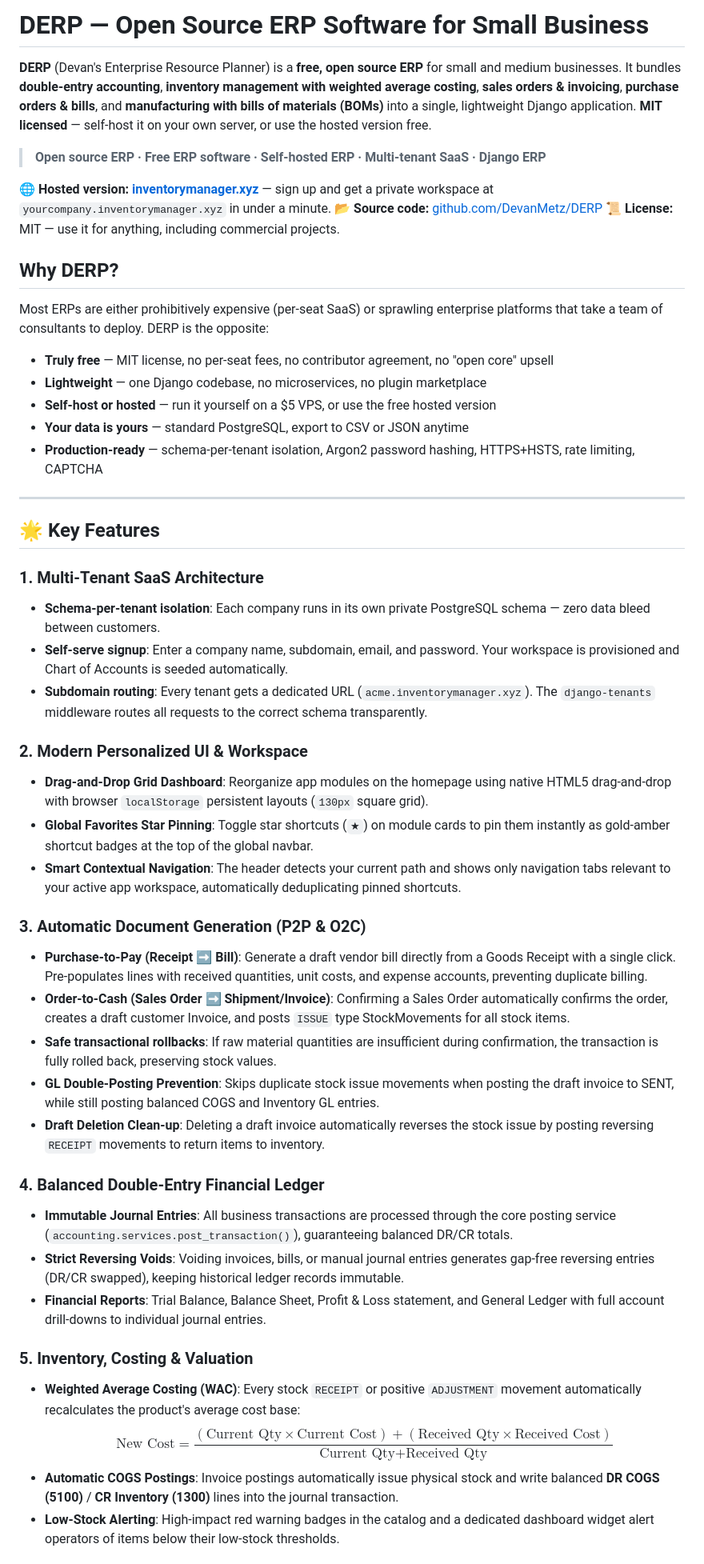
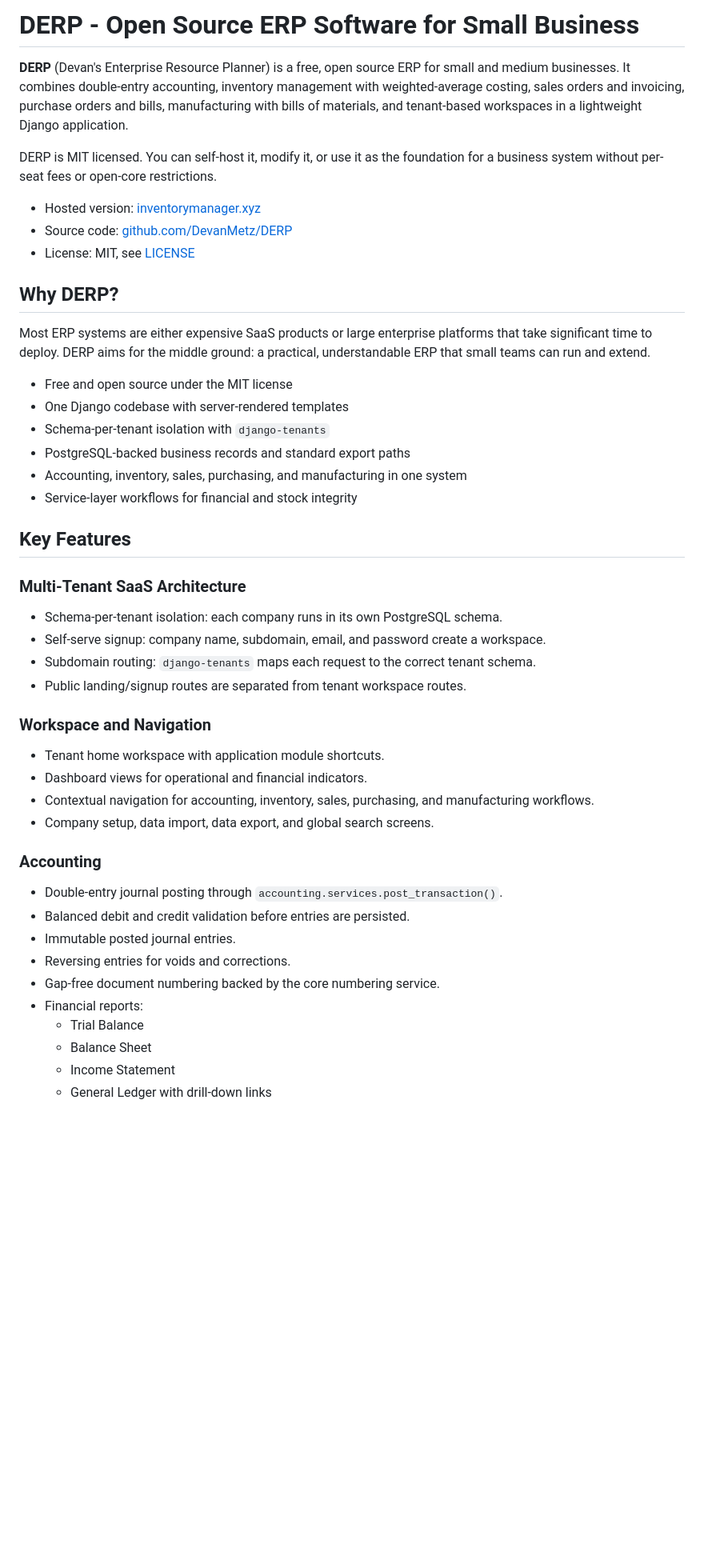
Before and after one commit to DevanMetz/DERP, a Markdown page: README.md, the part around one of its changes. Shown at 80% size. Drawn GitHub-style; blank space fills up the shorter version.

```diff
--- a/README.md
+++ b/README.md
@@ -1,52 +1,50 @@
-# DERP — Open Source ERP Software for Small Business
+# DERP - Open Source ERP Software for Small Business
 
-**DERP** (Devan's Enterprise Resource Planner) is a **free, open source ERP** for small and medium businesses. It bundles **double-entry accounting**, **inventory management with weighted average costing**, **sales orders & invoicing**, **purchase orders & bills**, and **manufacturing with bills of materials (BOMs)** into a single, lightweight Django application. **MIT licensed** — self-host it on your own server, or use the hosted version free.
+**DERP** (Devan's Enterprise Resource Planner) is a free, open source ERP for small and medium businesses. It combines double-entry accounting, inventory management with weighted-average costing, sales orders and invoicing, purchase orders and bills, manufacturing with bills of materials, and tenant-based workspaces in a lightweight Django application.
 
-> **Open source ERP · Free ERP software · Self-hosted ERP · Multi-tenant SaaS · Django ERP**
+DERP is MIT licensed. You can self-host it, modify it, or use it as the foundation for a business system without per-seat fees or open-core restrictions.
 
-🌐 **Hosted version:** **[inventorymanager.xyz](https://inventorymanager.xyz)** — sign up and get a private workspace at `yourcompany.inventorymanager.xyz` in under a minute.
-📂 **Source code:** [github.com/DevanMetz/DERP](https://github.com/DevanMetz/DERP)
-📜 **License:** MIT — use it for anything, including commercial projects.
+- Hosted version: [inventorymanager.xyz](https://inventorymanager.xyz)
+- Source code: [github.com/DevanMetz/DERP](https://github.com/DevanMetz/DERP)
+- License: MIT, see [LICENSE](LICENSE)
 
 ## Why DERP?
 
-Most ERPs are either prohibitively expensive (per-seat SaaS) or sprawling enterprise platforms that take a team of consultants to deploy. DERP is the opposite:
+Most ERP systems are either expensive SaaS products or large enterprise platforms that take significant time to deploy. DERP aims for the middle ground: a practical, understandable ERP that small teams can run and extend.
 
-- **Truly free** — MIT license, no per-seat fees, no contributor agreement, no "open core" upsell
-- **Lightweight** — one Django codebase, no microservices, no plugin marketplace
-- **Self-host or hosted** — run it yourself on a $5 VPS, or use the free hosted version
-- **Your data is yours** — standard PostgreSQL, export to CSV or JSON anytime
-- **Production-ready** — schema-per-tenant isolation, Argon2 password hashing, HTTPS+HSTS, rate limiting, CAPTCHA
+- Free and open source under the MIT license
+- One Django codebase with server-rendered templates
+- Schema-per-tenant isolation with `django-tenants`
+- PostgreSQL-backed business records and standard export paths
+- Accounting, inventory, sales, purchasing, and manufacturing in one system
+- Service-layer workflows for financial and stock integrity
 
----
+## Key Features
 
-## 🌟 Key Features
+### Multi-Tenant SaaS Architecture
 
-### 1. Multi-Tenant SaaS Architecture
-* **Schema-per-tenant isolation**: Each company runs in its own private PostgreSQL schema — zero data bleed between customers.
-* **Self-serve signup**: Enter a company name, subdomain, email, and password. Your workspace is provisioned and Chart of Accounts is seeded automatically.
-* **Subdomain routing**: Every tenant gets a dedicated URL (`acme.inventorymanager.xyz`). The `django-tenants` middleware routes all requests to the correct schema transparently.
+- Schema-per-tenant isolation: each company runs in its own PostgreSQL schema.
+- Self-serve signup: company name, subdomain, email, and password create a workspace.
+- Subdomain routing: `django-tenants` maps each request to the correct tenant schema.
+- Public landing/signup routes are separated from tenant workspace routes.
 
-### 2. Modern Personalized UI & Workspace
-* **Drag-and-Drop Grid Dashboard**: Reorganize app modules on the homepage using native HTML5 drag-and-drop with browser `localStorage` persistent layouts (`130px` square grid).
-* **Global Favorites Star Pinning**: Toggle star shortcuts (`★`) on module cards to pin them instantly as gold-amber shortcut badges at the top of the global navbar.
-* **Smart Contextual Navigation**: The header detects your current path and shows only navigation tabs relevant to your active app workspace, automatically deduplicating pinned shortcuts.
+### Workspace and Navigation
 
-### 3. Automatic Document Generation (P2P & O2C)
-* **Purchase-to-Pay (Receipt ➡️ Bill)**: Generate a draft vendor bill directly from a Goods Receipt with a single click. Pre-populates lines with received quantities, unit costs, and expense accounts, preventing duplicate billing.
-* **Order-to-Cash (Sales Order ➡️ Shipment/Invoice)**: Confirming a Sales Order automatically confirms the order, creates a draft customer Invoice, and posts `ISSUE` type StockMovements for all stock items.
-* **Safe transactional rollbacks**: If raw material quantities are insufficient during confirmation, the transaction is fully rolled back, preserving stock values.
-* **GL Double-Posting Prevention**: Skips duplicate stock issue movements when posting the draft invoice to SENT, while still posting balanced COGS and Inventory GL entries.
-* **Draft Deletion Clean-up**: Deleting a draft invoice automatically reverses the stock issue by posting reversing `RECEIPT` movements to return items to inventory.
+- Tenant home workspace with application module shortcuts.
+- Dashboard views for operational and financial indicators.
+- Contextual navigation for accounting, inventory, sales, purchasing, and manufacturing workflows.
+- Company setup, data import, data export, and global search screens.
 
-### 4. Balanced Double-Entry Financial Ledger
-* **Immutable Journal Entries**: All business transactions are processed through the core posting service (`accounting.services.post_transaction()`), guaranteeing balanced DR/CR totals.
-* **Strict Reversing Voids**: Voiding invoices, bills, or manual journal entries generates gap-free reversing entries (DR/CR swapped), keeping historical ledger records immutable.
-* **Financial Reports**: Trial Balance, Balance Sheet, Profit & Loss statement, and General Ledger with full account drill-downs to individual journal entries.
+### Accounting
 
-### 5. Inventory, Costing & Valuation
-* **Weighted Average Costing (WAC)**: Every stock `RECEIPT` or positive `ADJUSTMENT` movement automatically recalculates the product's average cost base:
-  $$\text{New Cost} = \frac{(\text{Current Qty} \times \text{Current Cost}) + (\text{Received Qty} \times \text{Received Cost})}{\text{Current Qty} + \text{Received Qty}}$$
-* **Automatic COGS Postings**: Invoice postings automatically issue physical stock and write balanced **DR COGS (5100)** / **CR Inventory (1300)** lines into the journal transaction.
-* **Low-Stock Alerting**: High-impact red warning badges in the catalog and a dedicated dashboard widget alert operators of items below their low-stock thresholds.
+- Double-entry journal posting through `accounting.services.post_transaction()`.
+- Balanced debit and credit validation before entries are persisted.
+- Immutable posted journal entries.
+- Reversing entries for voids and corrections.
+- Gap-free document numbering backed by the core numbering service.
+- Financial reports:
+  - Trial Balance
+  - Balance Sheet
+  - Income Statement
+  - General Ledger with drill-down links
 
```
Also changed, not shown: other parts of README.md (+187 -111 lines).
